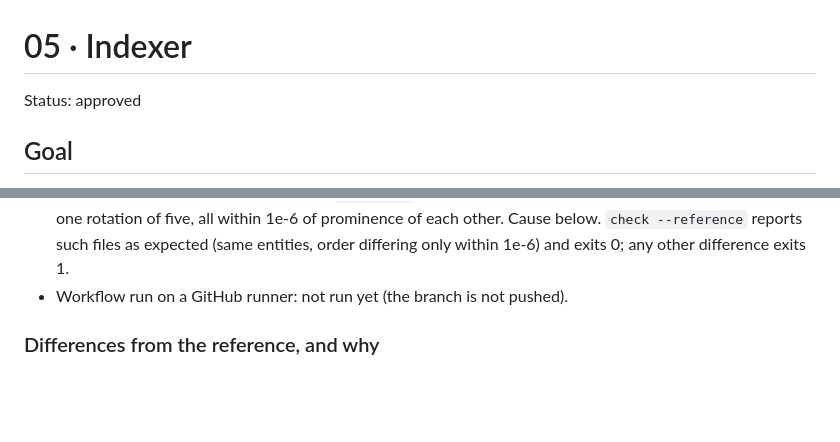
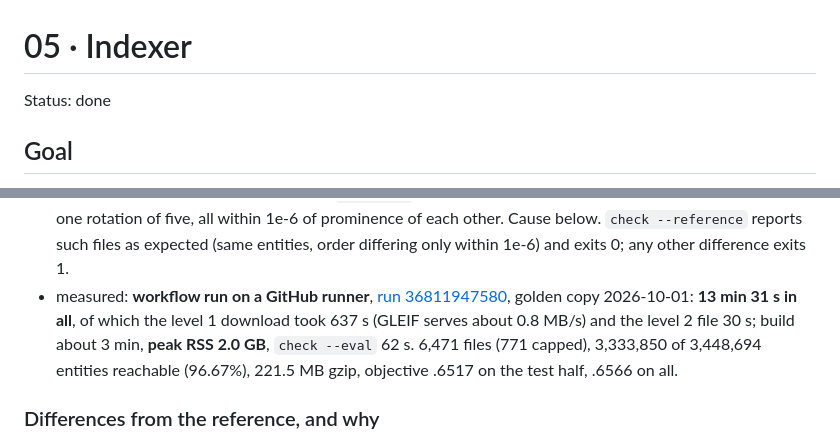
Before and after one commit to eckberg/whichlei, a Markdown page: docs/specs/05-indexer.md, 2 parts joined by grey strips. GitHub-like rendering; blank space fills up the shorter version.

Commit message:
Mark slice 5 done with the runner run, add its timing to the slice 6 estimate
Co-Authored-By: Claude Sonnet 5.5 <noreply@anthropic.com>

```diff
--- a/docs/specs/05-indexer.md
+++ b/docs/specs/05-indexer.md
@@ -1,6 +1,6 @@
 # 05 · Indexer
 
-Status: approved
+Status: done
 
 ## Goal
 One command builds the full index from GLEIF's published files, in the format of slice 4,
@@ -75,7 +75,11 @@ research/data/index --eval`.
   swaps of two entities and one rotation of five, all within 1e-6 of prominence of each
   other. Cause below. `check --reference` reports such files as expected (same entities,
   order differing only within 1e-6) and exits 0; any other difference exits 1.
-- Workflow run on a GitHub runner: not run yet (the branch is not pushed).
+- measured: **workflow run on a GitHub runner**, [run 36811947580](https://github.com/eckberg/whichlei/actions/runs/36811947580),
+  golden copy 2026-10-01: **13 min 31 s in all**, of which the level 1 download took 637 s
+  (GLEIF serves about 0.8 MB/s) and the level 2 file 30 s; build about 3 min, **peak RSS
+  2.0 GB**, `check --eval` 62 s. 6,471 files (771 capped), 3,333,850 of 3,448,694 entities
+  reachable (96.67%), 221.5 MB gzip, objective .6517 on the test half, .6566 on all.
 
 ### Differences from the reference, and why
 1. **Float32 log, 12 files.** numpy computes `ln(name length)` in float32 with its own
```
Also changed, not shown: docs/specs/06-data-publishing.md (+4 -0 lines).
